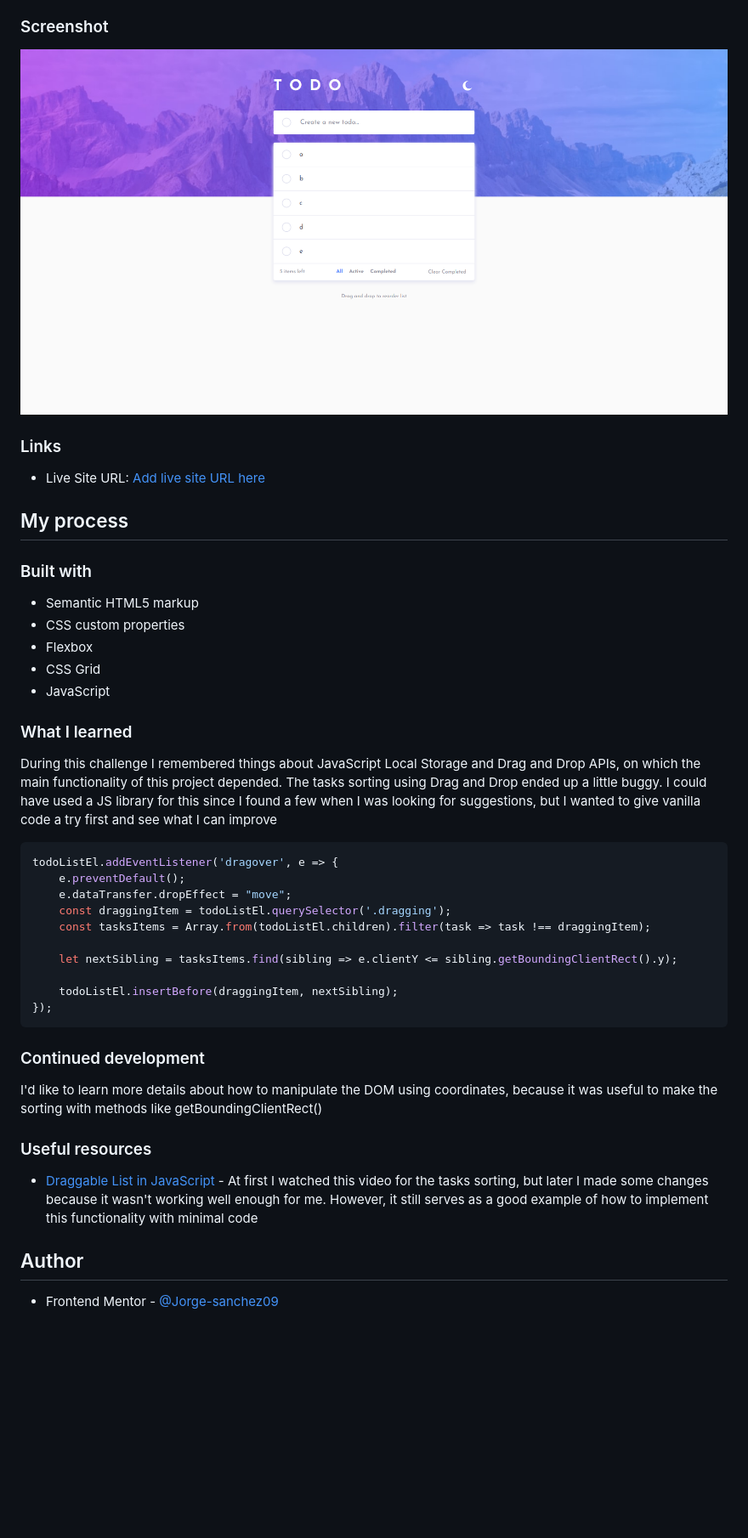
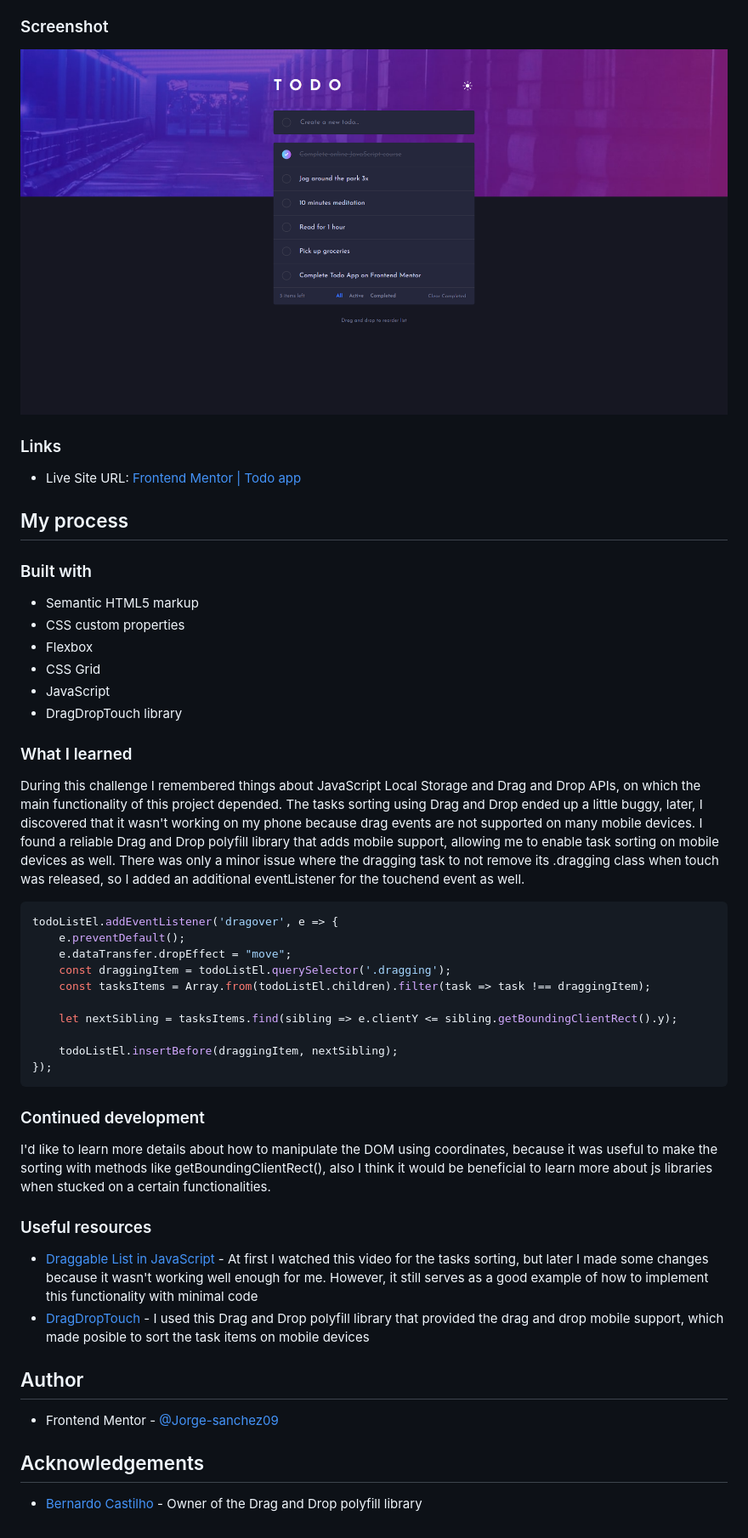
Before and after one commit to Jorge-sanchez09/todo-app-main, a Markdown page: README.md, the part around the change printed below. Shown: that part at 85% size. Rendered like a GitHub page; pictures changed too: screenshot.png; blank space fills up the shorter version.

Commit message:
README and screenshot modified

````diff
--- a/README.md
+++ b/README.md
@@ -37,7 +38,7 @@ Users should be able to:
 
 ### Links
 
-- Live Site URL: [Add live site URL here](https://kriosaber.github.io/todo-app-main/)
+- Live Site URL: [Frontend Mentor | Todo app](https://jorge-sanchez09.github.io/todo-app-main/)
 
 ## My process
 
@@ -48,10 +49,13 @@ Users should be able to:
 - Flexbox
 - CSS Grid
 - JavaScript
+- DragDropTouch library
 
 ### What I learned
 
-During this challenge I remembered things about JavaScript Local Storage and Drag and Drop APIs, on which the main functionality of this project depended. The tasks sorting using Drag and Drop ended up a little buggy. I could have used a JS library for this since I found a few when I was looking for suggestions, but I wanted to give vanilla code a try first and see what I can improve
+During this challenge I remembered things about JavaScript Local Storage and Drag and Drop APIs, on which the main functionality of this project depended.
+The tasks sorting using Drag and Drop ended up a little buggy, later, I discovered that it wasn't working on my phone because drag events are not supported on many mobile devices. I found a reliable Drag and Drop polyfill library that adds mobile support, allowing me to enable task sorting on mobile devices as well.
+There was only a minor issue where the dragging task to not remove its .dragging class when touch was released, so I added an additional eventListener for the touchend event as well.
 
 ```js for the sorting
 todoListEl.addEventListener('dragover', e => {
@@ -68,13 +72,16 @@ todoListEl.addEventListener('dragover', e => {
 
 ### Continued development
 
-I'd like to learn more details about how to manipulate the DOM using coordinates, because it was useful to make the sorting with methods like getBoundingClientRect()
+I'd like to learn more details about how to manipulate the DOM using coordinates, because it was useful to make the sorting with methods like getBoundingClientRect(), also I think it would be beneficial to learn more about js libraries when stucked on a certain functionalities.
 
 
 ### Useful resources
 
 - [Draggable List in JavaScript](https://www.youtube.com/watch?v=9HUlUnM3UG8&t=669s) - At first I watched this video for the tasks sorting, but later I made some changes because it wasn't working well enough for me. However, it still serves as a good example of how to implement this functionality with minimal code
+- [DragDropTouch](https://github.com/Bernardo-Castilho/dragdroptouch) - I used this Drag and Drop polyfill library that provided the drag and drop mobile support, which made posible to sort the task items on mobile devices
 
 ## Author
+- Frontend Mentor - [@Jorge-sanchez09](https://www.frontendmentor.io/profile/Jorge-sanchez09)
 
-- Frontend Mentor - [@Jorge-sanchez09](https://www.frontendmentor.io/profile/Jorge-sanchez09)
+## Acknowledgements
+- [Bernardo Castilho](https://github.com/Bernardo-Castilho) - Owner of the Drag and Drop polyfill library
````
Also changed, not shown: other parts of README.md (+1 -0 lines).
